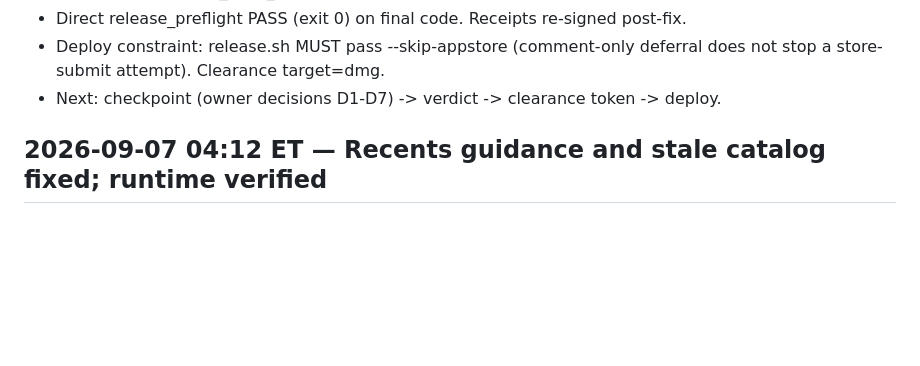
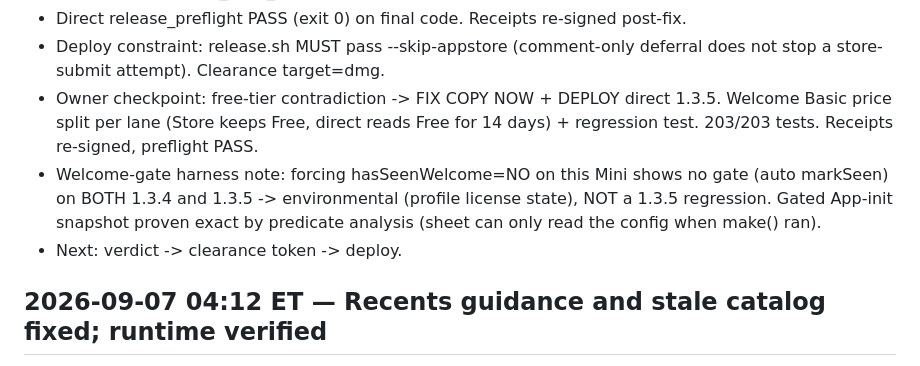
Before and after one commit to sane-apps/SaneClick, a Markdown page: SESSION_HANDOFF.md, the part around the change. GitHub-like rendering; blank space fills up the shorter version.

Commit message:
Handoff: welcome-copy decision + gate harness note

```diff
--- a/SESSION_HANDOFF.md
+++ b/SESSION_HANDOFF.md
@@ -30,7 +30,14 @@
 - Direct release_preflight PASS (exit 0) on final code. Receipts re-signed post-fix.
 - Deploy constraint: release.sh MUST pass --skip-appstore (comment-only deferral
   does not stop a store-submit attempt). Clearance target=dmg.
-- Next: checkpoint (owner decisions D1-D7) -> verdict -> clearance token -> deploy.
+- Owner checkpoint: free-tier contradiction -> FIX COPY NOW + DEPLOY direct 1.3.5.
+  Welcome Basic price split per lane (Store keeps Free, direct reads Free for
+  14 days) + regression test. 203/203 tests. Receipts re-signed, preflight PASS.
+- Welcome-gate harness note: forcing hasSeenWelcome=NO on this Mini shows no
+  gate (auto markSeen) on BOTH 1.3.4 and 1.3.5 -> environmental (profile license
+  state), NOT a 1.3.5 regression. Gated App-init snapshot proven exact by
+  predicate analysis (sheet can only read the config when make() ran).
+- Next: verdict -> clearance token -> deploy.
 
 ## 2026-09-07 04:12 ET — Recents guidance and stale catalog fixed; runtime verified
 
```
